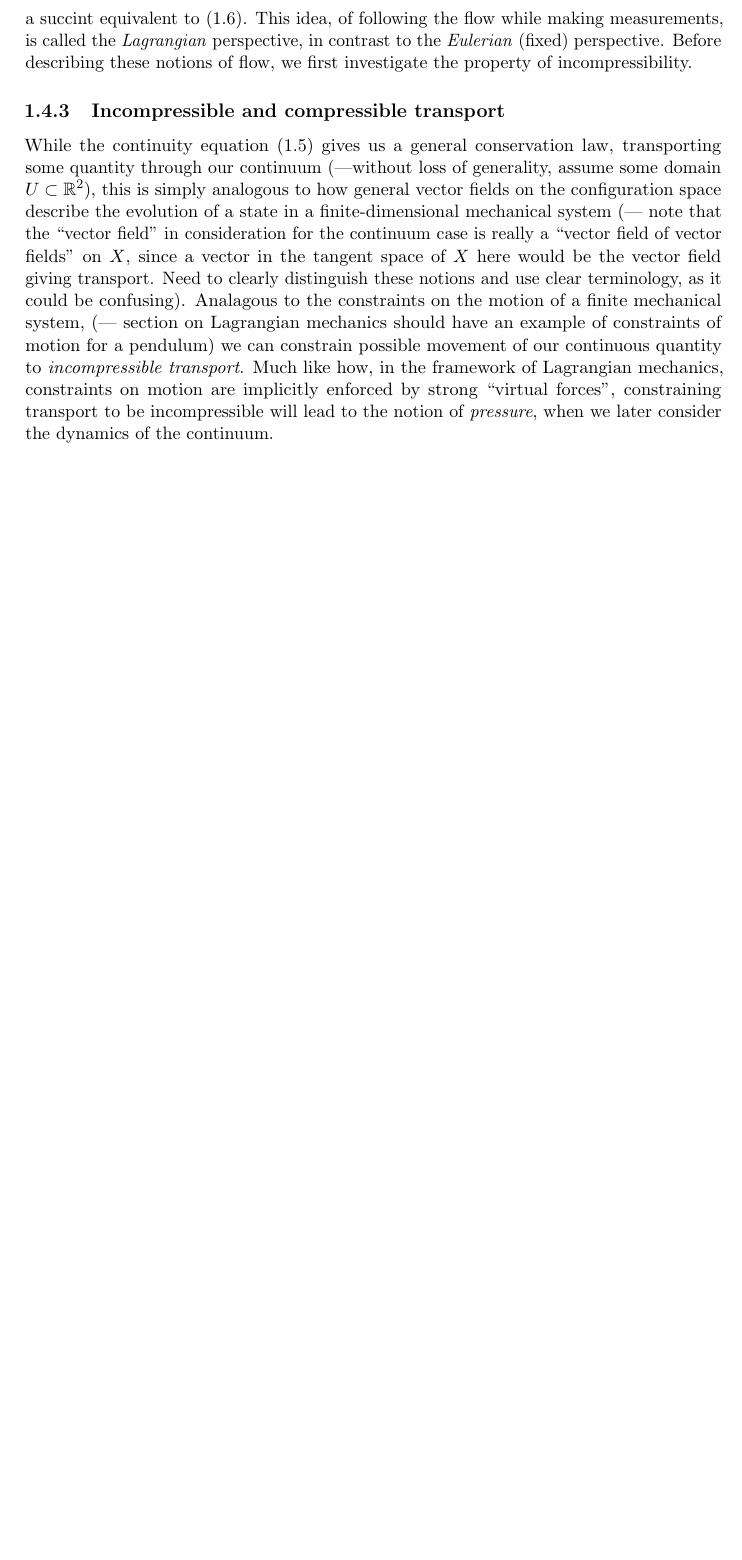
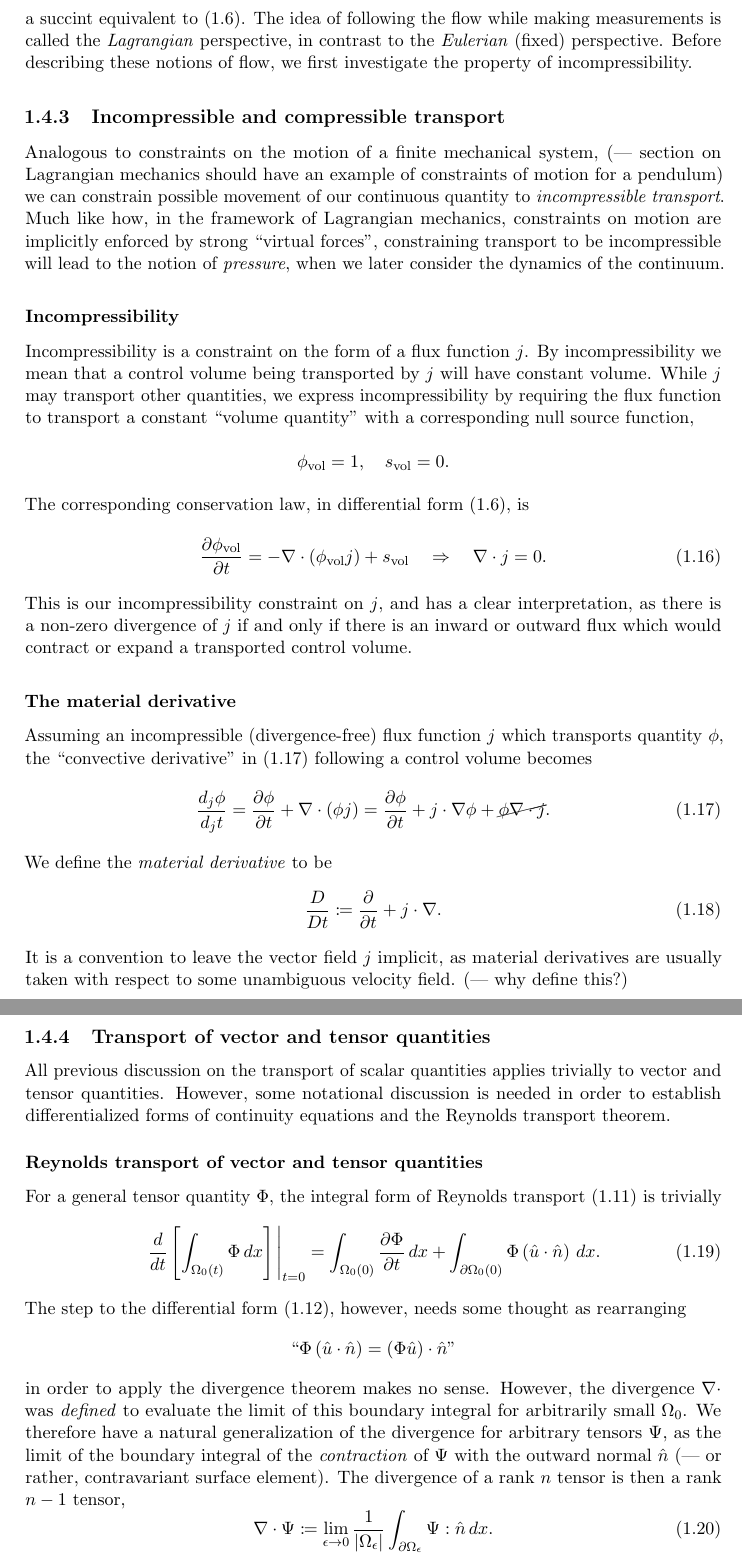
Before and after one commit to LucasPayne/Continuum, a LaTeX thesis (document/document.tex): part of page 8 of 13 before the commit and two parts of pages 8 and 9 of 15 after it, the two joined at a grey line, cut so that both start at the same text, the shorter picture padded with empty space. The pictures show the PDF file document/document.pdf that the author committed with the source.

Commit message:
Writing report

```diff
--- a/document/document.tex
+++ b/document/document.tex
@@ -163,8 +167,9 @@ From $F = \frac{dp}{dt}$ to $\nabla\cdot\sigma + \rho f = \frac{D(\rho u)}{Dt}$
 --- transport of quantity in the continuum.
 \subsection{Continuity equations and conservation laws}
 \subsubsection{The integral form of a continuity equation}
-Consider some spatial quantity in the continuum $\phi$ (which could be scalar, vector or tensor-valued (---maybe specialize here to scalar)), and a flux function $j$ which by which
-this quantity flows through the continuum. By definition we want this flux function to just push quantity around, and not create or destroy it:
+Consider some spatial quantity in the continuum $\phi$, and a flux function $j$ which by which
+this quantity flows through the continuum. For clarity, we will begin by specializing $\phi$ to be a scalar, although later we will find it useful to
+transport vector quantities such as momentum. By definition we want this flux function to just push quantity around, and not create or destroy it:
 the creation and destruction of quantity is determined by some arbitrary source function $s$ (of the same kind as $\phi$). These variables are related by the continuity
 condition
 \begin{equation}\label{continuity_equation}
@@ -266,26 +271,72 @@ original situated in $\Omega_0$, a conservation law posits that the only change
     \frac{d_j\phi}{d_j t} = s,
 \end{equation}
 a succint equivalent to \eqref{continuity_equation_differential}.
-This idea, of following the flow while making measurements, is called the \textit{Lagrangian} perspective, in contrast to the \textit{Eulerian} (fixed) perspective.
+The idea of following the flow while making measurements is called the \textit{Lagrangian} perspective, in contrast to the \textit{Eulerian} (fixed) perspective.
 Before describing these notions of flow, we first investigate the property of incompressibility.
 
 \subsection{Incompressible and compressible transport}
-While the continuity equation \eqref{continuity_equation} gives us a general conservation law, transporting some quantity
-through our continuum (---without loss of generality, assume some domain $U \subset \mathbb{R}^2$), this is simply analogous
-to how general vector fields on the configuration space describe the evolution of a state in a finite-dimensional mechanical system
-(--- note that the ``vector field'' in consideration for the continuum case is really a ``vector field of vector fields'' on $X$, since
-a vector in the tangent space of $X$ here would be the vector field giving transport.
-Need to clearly distinguish these notions and use clear terminology, as it could be confusing).
-Analagous to the constraints on the motion
-of a finite mechanical system,
+% While the continuity equation \eqref{continuity_equation} gives us a general conservation law, transporting some quantity
+% through our continuum (---without loss of generality, assume some domain $U \subset \mathbb{R}^2$), this is simply analogous
+% to how general vector fields on the configuration space describe the evolution of a state in a finite-dimensional mechanical system
+% (--- note that the ``vector field'' in consideration for the continuum case is really a ``vector field of vector fields'' on $X$, since
+% a vector in the tangent space of $X$ here would be the vector field giving transport.
+% Need to clearly distinguish these notions and use clear terminology, as it could be confusing).
+Analogous to constraints on the motion of a finite mechanical system,
 (--- section on Lagrangian mechanics should have an example of constraints of motion for a pendulum)
 we can constrain possible movement of our continuous quantity to \textit{incompressible transport}. Much like how, in the framework of Lagrangian mechanics,
 constraints on motion are implicitly enforced by strong ``virtual forces'', constraining transport to be incompressible will lead to
 the notion of \textit{pressure}, when we later consider the dynamics of the continuum.
 
-\subsubection{Incompressibility}
+\subsubsection{Incompressibility}
+Incompressibility is a constraint on the form of a flux function $j$.
+By incompressibility we mean that a control volume being transported by $j$ will have
+constant volume. While $j$ may transport other quantities, we express incompressibility by requiring the flux function to transport a constant ``volume quantity''
+with a corresponding null source function,
+    $$\phi_{\text{vol}} = 1,\quad s_{\text{vol}} = 0.$$
+The corresponding conservation law, in differential form \eqref{continuity_equation_differential}, is
+\begin{equation}\label{volume_conservation_law}
+    \Part{\phi_{\text{vol}}}{t} = -\nabla \cdot (\phi_{\text{vol}}j) + s_{\text{vol}}
+        \quad\Rightarrow\quad \nabla\cdot j = 0.
+\end{equation}
+This is our incompressibility constraint on $j$, and has a clear interpretation, as there is a non-zero divergence of $j$ if and only if
+there is an inward or outward flux which would contract or expand a transported control volume.
 
+\subsubsection{The material derivative}
+Assuming an incompressible (divergence-free) flux function $j$ which transports quantity $\phi$, the ``convective derivative'' in
+\eqref{lagrangian_transport_differential} following a control volume becomes
+\begin{equation}\label{lagrangian_transport_differential}
+    \frac{d_j\phi}{d_j t} = \Part{\phi}{t} + \nabla\cdot(\phi j) = \Part{\phi}{t} + j\cdot\nabla\phi + \cancel{\phi \nabla\cdot j}.
+\end{equation}
+We define the \textit{material derivative} to be
+\begin{equation}\label{material_derivative}
+    \frac{D}{Dt} \coloneqq \Part{}{t} + j\cdot\nabla.
+\end{equation}
+It is a convention to leave the vector field $j$ implicit, as material derivatives are usually taken with respect to some unambiguous velocity field.
+(--- why define this?)
 
+\subsection{Transport of vector and tensor quantities}
+All previous discussion on the transport of scalar quantities applies trivially to vector and tensor quantities.
+However, some notational discussion is needed in order to establish differentialized forms of continuity equations and the Reynolds transport theorem.
+\subsubsection{Reynolds transport of vector and tensor quantities}
+For a general tensor quantity $\Phi$, the integral form of Reynolds transport \eqref{reynolds_transport_theorem} is trivially
+\begin{equation}\label{reynolds_transport_theorem_tensor}
+    \eval{\frac{d}{dt}\left[\int_{\Omega_0(t)}\Phi\,dx\right]}_{t=0} =
+        \int_{\Omega_0(0)}\Part{\Phi}{t}\,dx + \int_{\partial\Omega_0(0)}\Phi \left(\hat{u}\cdot\hat{n}\right) \,dx.
+\end{equation}
+The step to the differential form \eqref{reynolds_transport_theorem_differential}, however, needs some thought
+as rearranging
+    $$\text{``}\Phi\left(\hat{u}\cdot \hat{n}\right) = (\Phi\hat{u})\cdot \hat{n}\text{''}$$
+in order to apply the divergence theorem makes no sense. However, the divergence $\nabla \cdot$ was \textit{defined}
+to evaluate the limit of this boundary integral for arbitrarily small $\Omega_0$. We therefore have a natural generalization of the
+divergence for arbitrary tensors $\Psi$, as the limit of the boundary integral of the \textit{contraction} of $\Psi$ with the outward normal
+$\hat{n}$ (--- or rather, contravariant surface element). The divergence of a rank $n$ tensor is then a rank $n-1$ tensor,
+\begin{equation}\label{tensor_divergence}
+    \nabla\cdot\Psi \coloneqq
+        \lim_{\epsilon \rightarrow 0} \frac{1}{\lvert \Omega_{\epsilon} \rvert}
+        \int_{\partial\Omega_{\epsilon}} \Psi : \hat{n}\,dx.
+\end{equation}
+We can then rewrite $\Phi \left(\hat{u}\cdot \hat{n}\right)$ in \eqref{reynolds_transport_theorem_tensor} as
+    $$
 
 % >>>
 
```
Also changed, not shown: document/document.pdf, document/document.tex (4 more changed lines), 3 other files.
